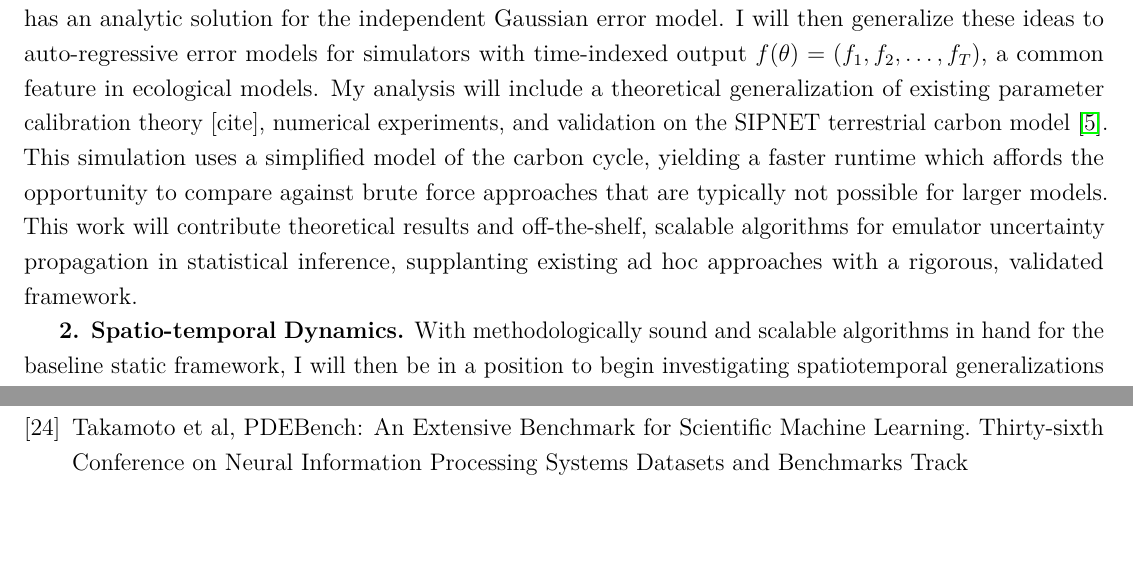
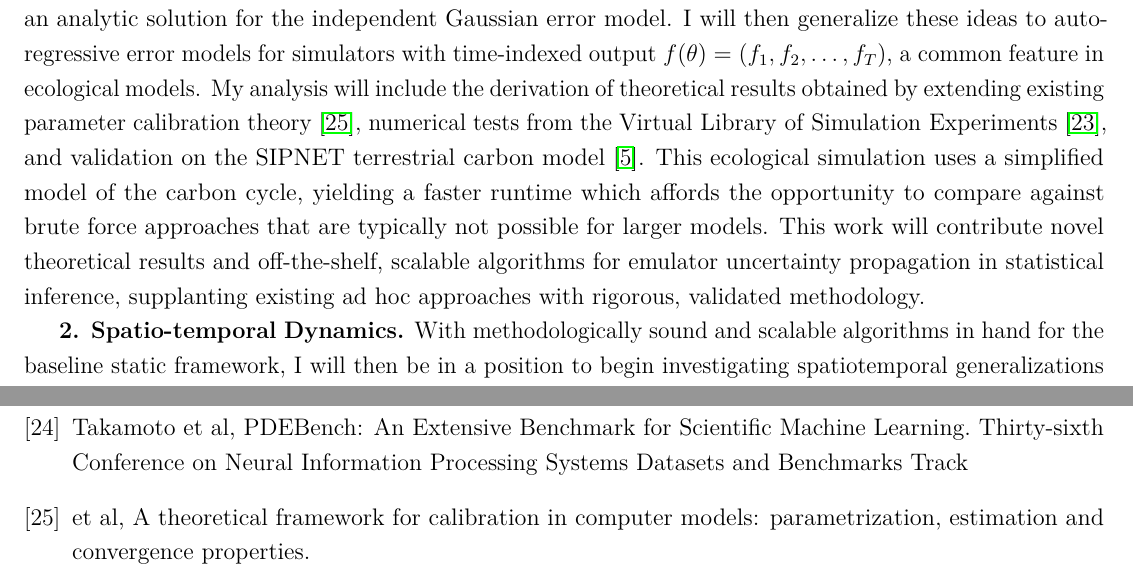
Before and after one commit to arob5/gp-calibration, a LaTeX document (research_proposal_methodological.tex): two parts of pages 3 and 5 of 5, joined at a grey line, cut so that both start at the same text, the shorter picture padded with empty space. Compiled offline with pdfLaTeX.

Commit message:
Finished uncertainty propogation section

```diff
--- a/research_proposal_methodological.tex
+++ b/research_proposal_methodological.tex
@@ -105,7 +105,8 @@ static setting. Building upon this foundation, I will then work to embed this co
 
  \textbf{1. Propagating Emulator Uncertainty.} I will begin by conducting a rigorous study of emulator uncertainty to fill the current gap in the literature. I will develop novel algorithms for propagating Gaussian process uncertainty and compare their performance to the baseline independent variance adjustment schemes detailed above. To incorporate the predictive Gaussian process correlation structure, I will leverage the correlation between the current and proposed parameter values in Metropolis-Hastings MCMC algorithms. For example, the re-sampling scheme \cite{Fer} can be generalized so that
  $(\hat{y}_{\theta}, \hat{y}_{\theta^\prime})$ are drawn jointly from the Gaussian process, where $\theta$ and $\theta^\prime$ are the current and proposed parameter values, respectively. I will also develop an alternate set of algorithms by integrating the Gaussian process out of the likelihood, thus averaging over the emulator uncertainty. This integral can be calculated jointly over $(\hat{f}(\theta), \hat{f}(\theta^\prime))$ and has an analytic solution for the independent Gaussian error model. I will then generalize these ideas to auto-regressive error models for simulators with time-indexed output $f(\theta) = (f_1, f_2, \dots, f_T)$, a common feature in ecological models.
- My analysis will include a theoretical generalization of existing parameter calibration theory [cite], numerical experiments, and validation on the SIPNET terrestrial carbon model \cite{Fer}. This simulation uses a simplified model of the carbon cycle, yielding a faster runtime which affords the opportunity to compare against brute force approaches that are typically not possible for larger models. This work will contribute theoretical results and off-the-shelf, scalable algorithms for emulator uncertainty propagation in statistical inference, supplanting existing ad hoc approaches with a rigorous, validated framework.
+ My analysis will include the derivation of theoretical results obtained by extending existing parameter calibration theory \cite{Tuo}, numerical tests from the
+ \text{Virtual Library of Simulation Experiments} \cite{Surjanovic}, and validation on the SIPNET terrestrial carbon model \cite{Fer}. This ecological simulation uses a simplified model of the carbon cycle, yielding a faster runtime which affords the opportunity to compare against brute force approaches that are typically not possible for larger models. This work will contribute novel theoretical results and off-the-shelf, scalable algorithms for emulator uncertainty propagation in statistical inference, supplanting existing ad hoc approaches with rigorous, validated methodology.
 
  \textbf{2. Spatio-temporal Dynamics.}
 With methodologically sound and scalable algorithms in hand for the baseline static framework, I will then be in a position to begin investigating spatiotemporal generalizations of the statistical model. Given the spatiotemporal nature of most physical processes, this is an important extension that is often ignored, presumably due to computational challenges (\cite{Fer2}, [another citation]). Parameters $\theta$ may naturally be thought to vary over space
@@ -147,6 +148,8 @@ S0962492910000061.
 \bibitem{Fadikar} Fadikar et al, Calibrating a Stochastic, Agent-Based Model Using Quantile-Based Emulation. SIAM/ASA Journal on Uncertainty Quantification. https://doi.org/10.1137/17M1161233.
 \bibitem{Surjanovic} Surjanovic et al, Virtual Library of Simulation Experiments: Test Functions and Datasets.
 \bibitem{Takamoto} Takamoto et al, PDEBench: An Extensive Benchmark for Scientific Machine Learning. Thirty-sixth Conference on Neural Information Processing Systems Datasets and Benchmarks Track
+\bibitem{Tuo} et al, A theoretical framework for calibration in computer models: parametrization, estimation and convergence properties.
+
 \end{thebibliography}
 
 
```
